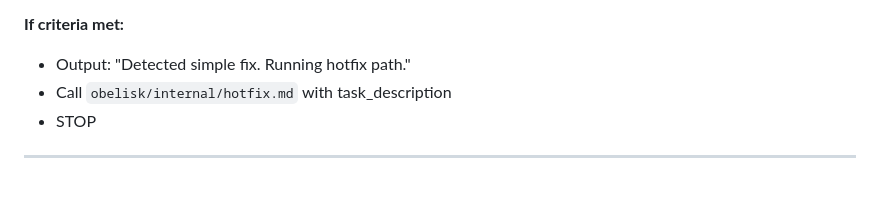
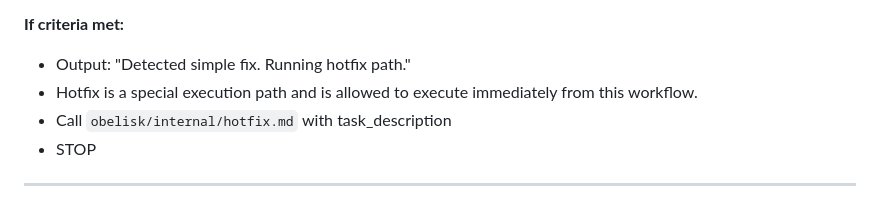
Before and after one commit to AiExpert1985/family_cards, a Markdown page: .agent/workflows/define-task.md, the part around one of its changes. GitHub-like rendering.

Commit message:
update hotfix

```diff
--- a/.agent/workflows/define-task.md
+++ b/.agent/workflows/define-task.md
@@ -73,6 +74,7 @@ Before starting discovery, assess whether the task qualifies as a hotfix.
 
 **If criteria met:**
 - Output: "Detected simple fix. Running hotfix path."
+- Hotfix is a special execution path and is allowed to execute immediately from this workflow.
 - Call `obelisk/internal/hotfix.md` with task_description
 - STOP
 
```
Also changed, not shown: other parts of .agent/workflows/define-task.md (+1 -0 lines).
